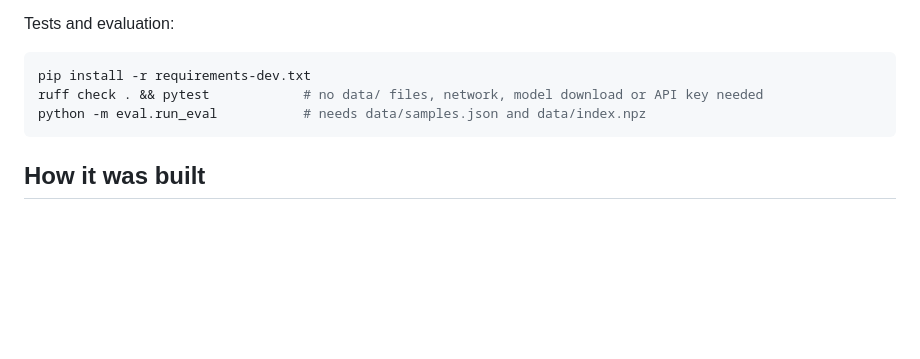
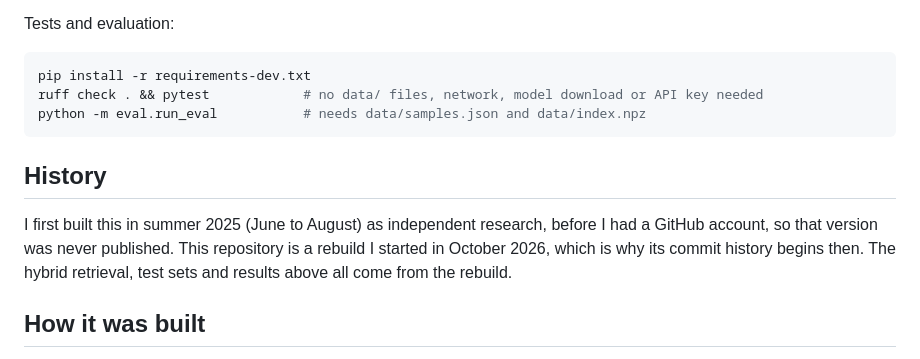
Before and after one commit to jeheonlee11-create/osdr-search, a Markdown page: README.md, the part around the change. Rendered like a GitHub page; blank space fills up the shorter version.

Commit message:
Note that OSDR search was first built in summer 2025
Co-Authored-By: Claude Opus 5.5 <noreply@anthropic.com>

````diff
--- a/README.md
+++ b/README.md
@@ -94,6 +94,10 @@ ruff check . && pytest            # no data/ files, network, model download or A
 python -m eval.run_eval           # needs data/samples.json and data/index.npz
 ```
 
+## History
+
+I first built this in summer 2025 (June to August) as independent research, before I had a GitHub account, so that version was never published. This repository is a rebuild I started in October 2026, which is why its commit history begins then. The hybrid retrieval, test sets and results above all come from the rebuild.
+
 ## How it was built
 
 Built by Jeheon Lee with AI coding assistants (Claude Code, OpenAI Codex). I set the direction and design, and verified behavior with the tests and evaluation above. The concept test set's queries were written by Claude Code from the metadata, as described in [docs/evaluation.md](docs/evaluation.md).
````
